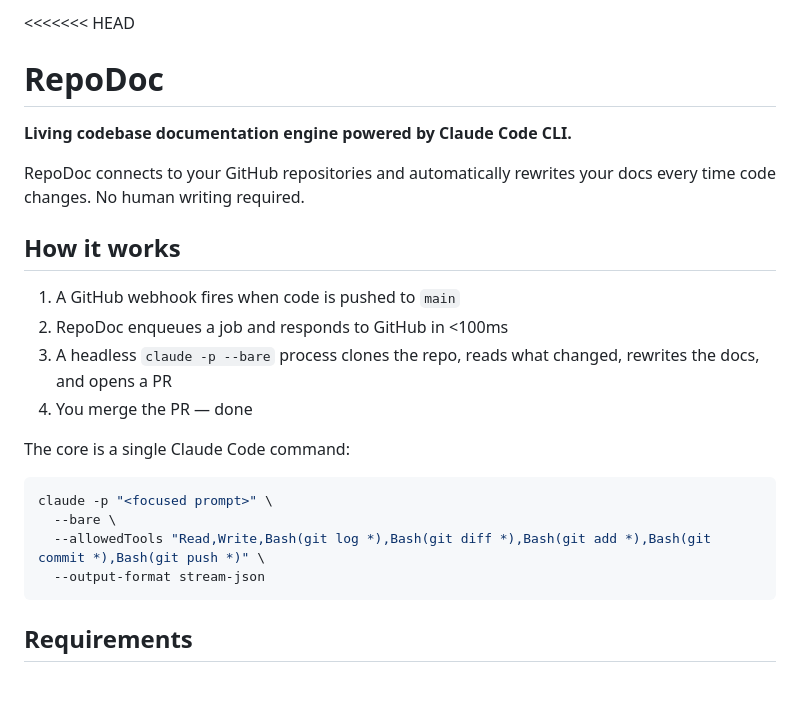
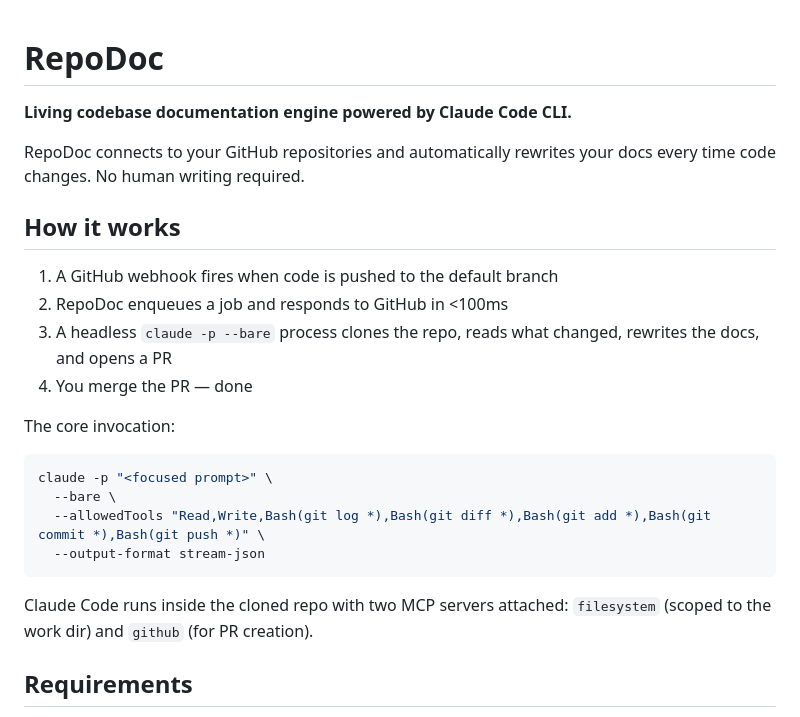
Before and after one commit to soroushsaririan/pushscribe, a Markdown page: README.md, the part around one of its changes. GitHub-like rendering; blank space fills up the shorter version.

````diff
--- a/README.md
+++ b/README.md
@@ -1,4 +1,3 @@
-<<<<<<< HEAD
 # RepoDoc
 
 **Living codebase documentation engine powered by Claude Code CLI.**
@@ -7,12 +6,12 @@ RepoDoc connects to your GitHub repositories and automatically rewrites your doc
 
 ## How it works
 
-1. A GitHub webhook fires when code is pushed to `main`
+1. A GitHub webhook fires when code is pushed to the default branch
 2. RepoDoc enqueues a job and responds to GitHub in <100ms
 3. A headless `claude -p --bare` process clones the repo, reads what changed, rewrites the docs, and opens a PR
 4. You merge the PR — done
 
-The core is a single Claude Code command:
+The core invocation:
 
 ```bash
 claude -p "<focused prompt>" \
@@ -20,6 +19,8 @@ claude -p "<focused prompt>" \
   --allowedTools "Read,Write,Bash(git log *),Bash(git diff *),Bash(git add *),Bash(git commit *),Bash(git push *)" \
   --output-format stream-json
 ```
+
+Claude Code runs inside the cloned repo with two MCP servers attached: `filesystem` (scoped to the work dir) and `github` (for PR creation).
 
 ## Requirements
 
````
Also changed, not shown: other parts of README.md (+68 -32 lines), CHANGELOG.md (added, +25 -0 lines).
